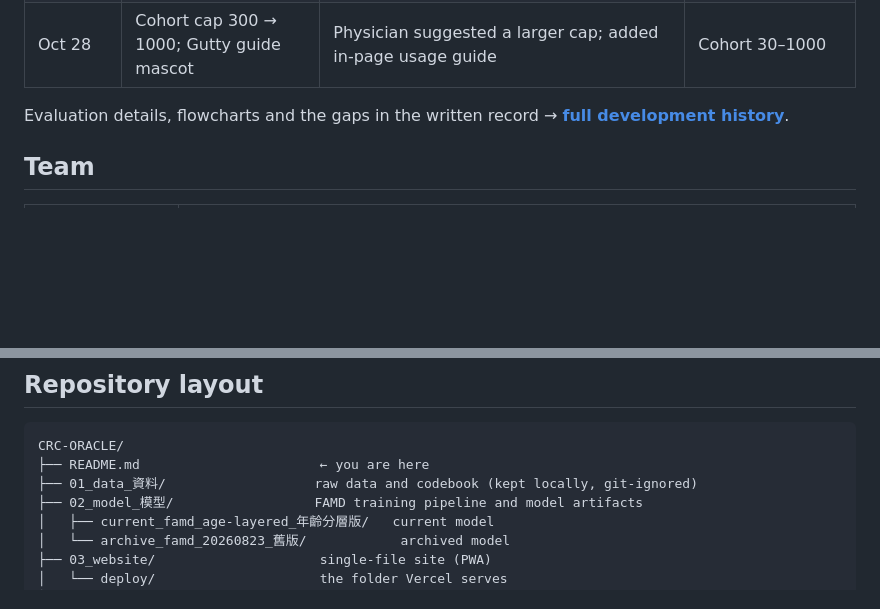
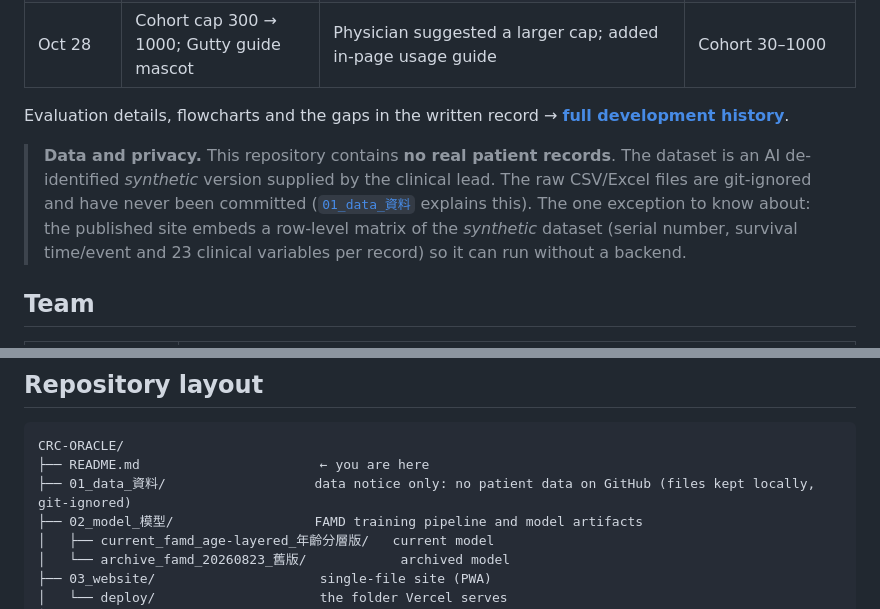
Before and after one commit to iminstevenchen/crc-oracle, a Markdown page: README.md, 2 parts joined by grey strips. Rendered like a GitHub page; blank space fills up the shorter version.

````diff
--- a/README.md
+++ b/README.md
@@ -33,6 +33,8 @@ CRC-ORACLE went from a PCA prototype to the current age-layered FAMD model in ab
 
 Evaluation details, flowcharts and the gaps in the written record → **[full development history](04_docs_文件/DEVELOPMENT_HISTORY.md)**.
 
+> **Data and privacy.** This repository contains **no real patient records**. The dataset is an AI de-identified *synthetic* version supplied by the clinical lead. The raw CSV/Excel files are git-ignored and have never been committed ([`01_data_資料`](01_data_資料/README.md) explains this). The one exception to know about: the published site embeds a row-level matrix of the *synthetic* dataset (serial number, survival time/event and 23 clinical variables per record) so it can run without a backend.
+
 ## Team
 
 | Member | Role |
@@ -48,7 +50,7 @@ Evaluation details, flowcharts and the gaps in the written record → **[full de
 ```
 CRC-ORACLE/
 ├── README.md                       ← you are here
-├── 01_data_資料/                   raw data and codebook (kept locally, git-ignored)
+├── 01_data_資料/                   data notice only: no patient data on GitHub (files kept locally, git-ignored)
 ├── 02_model_模型/                  FAMD training pipeline and model artifacts
 │   ├── current_famd_age-layered_年齡分層版/   current model
 │   └── archive_famd_20260823_舊版/            archived model
````
Also changed, not shown: 01_data_資料/README.md (added, +17 -0 lines), README.zh-TW.md (+2 -0 lines).
